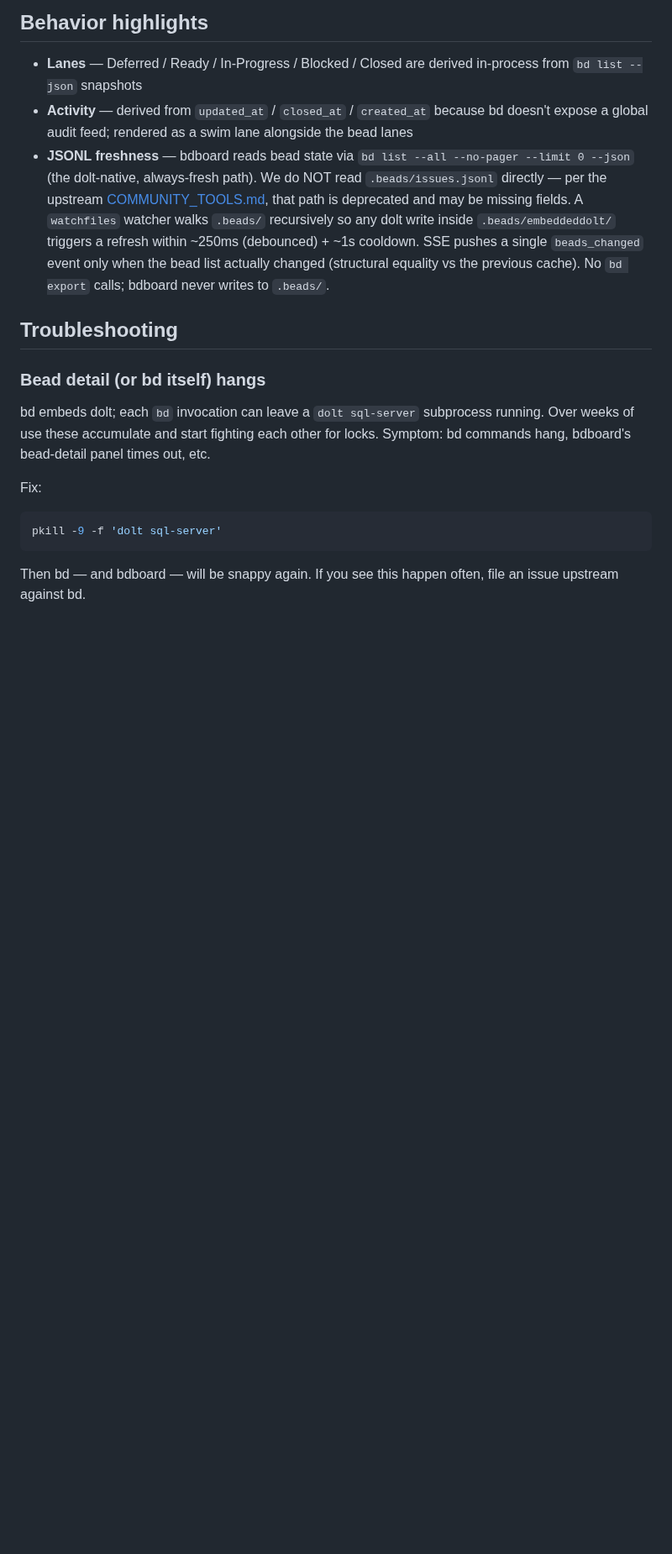
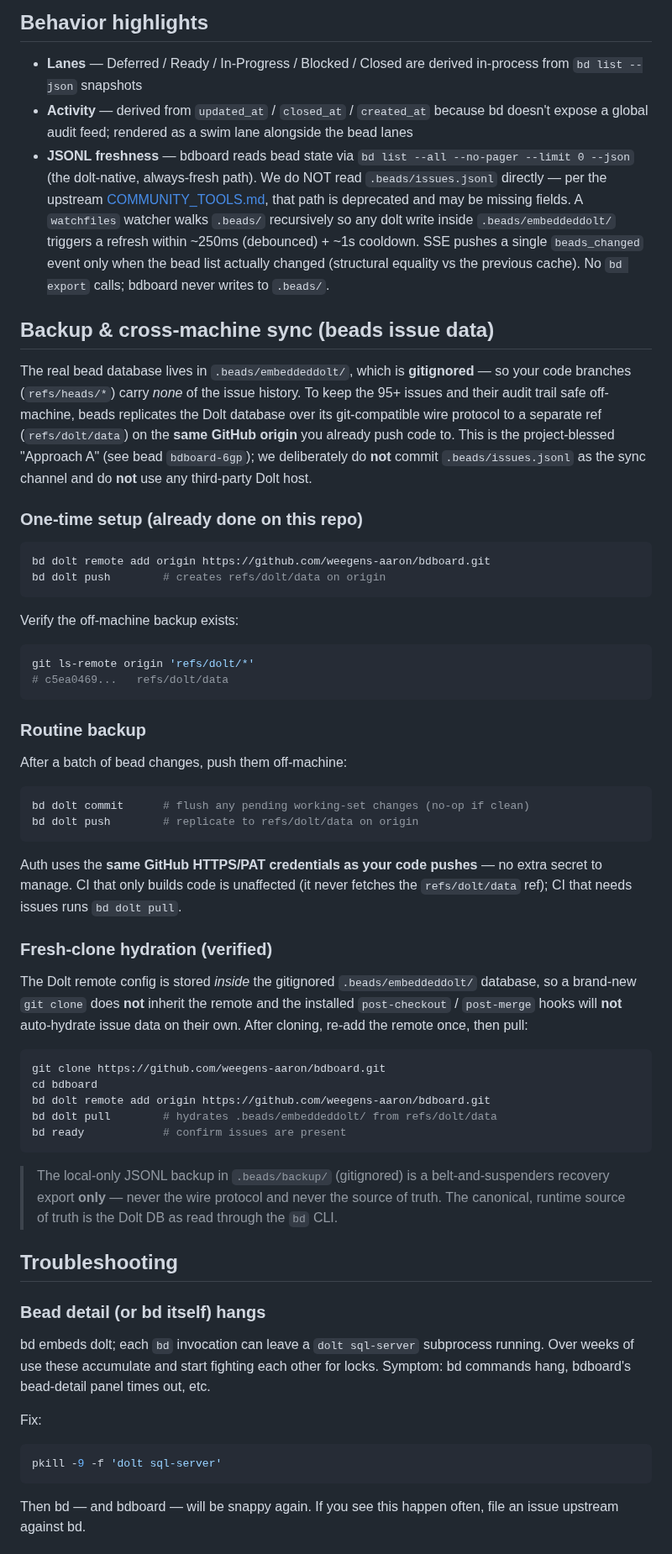
Before and after one commit to weegens-aaron/bdboard, a Markdown page: README.md, the part around the change. Shown at 84% size. Drawn GitHub-style; blank space fills up the shorter version.

Commit message:
docs: document Dolt off-machine backup + fresh-clone hydration (bdboard-9i7)
Add 'Backup & cross-machine sync' section to README covering Approach A:
- one-time remote setup (bd dolt remote add origin <url>; bd dolt push)
- routine backup (bd dolt commit && bd dolt push)
- verified fresh-clone hydration (re-add remote -> bd dolt pull) since the
  remote config lives in the gitignored .beads/embeddeddolt/ and hooks do
  not auto-hydrate
- auth/CI notes; JSONL-backup-as-recovery-only guardrail

````diff
--- a/README.md
+++ b/README.md
@@ -61,6 +61,64 @@ These checks live in CI rather than a bd formula by design — see
 - **Activity** — derived from `updated_at` / `closed_at` / `created_at` because bd doesn't expose a global audit feed; rendered as a swim lane alongside the bead lanes
 - **JSONL freshness** — bdboard reads bead state via `bd list --all --no-pager --limit 0 --json` (the dolt-native, always-fresh path). We do NOT read `.beads/issues.jsonl` directly — per the upstream [COMMUNITY_TOOLS.md](https://github.com/gastownhall/beads/blob/main/docs/COMMUNITY_TOOLS.md), that path is deprecated and may be missing fields. A `watchfiles` watcher walks `.beads/` recursively so any dolt write inside `.beads/embeddeddolt/` triggers a refresh within ~250ms (debounced) + ~1s cooldown. SSE pushes a single `beads_changed` event only when the bead list actually changed (structural equality vs the previous cache). No `bd export` calls; bdboard never writes to `.beads/`.
 
+## Backup & cross-machine sync (beads issue data)
+
+The real bead database lives in `.beads/embeddeddolt/`, which is **gitignored** —
+so your code branches (`refs/heads/*`) carry *none* of the issue history. To keep
+the 95+ issues and their audit trail safe off-machine, beads replicates the Dolt
+database over its git-compatible wire protocol to a separate ref
+(`refs/dolt/data`) on the **same GitHub origin** you already push code to. This is
+the project-blessed "Approach A" (see bead `bdboard-6gp`); we deliberately do
+**not** commit `.beads/issues.jsonl` as the sync channel and do **not** use any
+third-party Dolt host.
+
+### One-time setup (already done on this repo)
+
+```sh
+bd dolt remote add origin https://github.com/weegens-aaron/bdboard.git
+bd dolt push        # creates refs/dolt/data on origin
+```
+
+Verify the off-machine backup exists:
+
+```sh
+git ls-remote origin 'refs/dolt/*'
+# c5ea0469...   refs/dolt/data
+```
+
+### Routine backup
+
+After a batch of bead changes, push them off-machine:
+
+```sh
+bd dolt commit      # flush any pending working-set changes (no-op if clean)
+bd dolt push        # replicate to refs/dolt/data on origin
+```
+
+Auth uses the **same GitHub HTTPS/PAT credentials as your code pushes** — no
+extra secret to manage. CI that only builds code is unaffected (it never fetches
+the `refs/dolt/data` ref); CI that needs issues runs `bd dolt pull`.
+
+### Fresh-clone hydration (verified)
+
+The Dolt remote config is stored *inside* the gitignored `.beads/embeddeddolt/`
+database, so a brand-new `git clone` does **not** inherit the remote and the
+installed `post-checkout` / `post-merge` hooks will **not** auto-hydrate issue
+data on their own. After cloning, re-add the remote once, then pull:
+
+```sh
+git clone https://github.com/weegens-aaron/bdboard.git
+cd bdboard
+bd dolt remote add origin https://github.com/weegens-aaron/bdboard.git
+bd dolt pull        # hydrates .beads/embeddeddolt/ from refs/dolt/data
+bd ready            # confirm issues are present
+```
+
+> The local-only JSONL backup in `.beads/backup/` (gitignored) is a
+> belt-and-suspenders recovery export **only** — never the wire protocol and
+> never the source of truth. The canonical, runtime source of truth is the Dolt
+> DB as read through the `bd` CLI.
+
 ## Troubleshooting
 
 ### Bead detail (or bd itself) hangs
````
